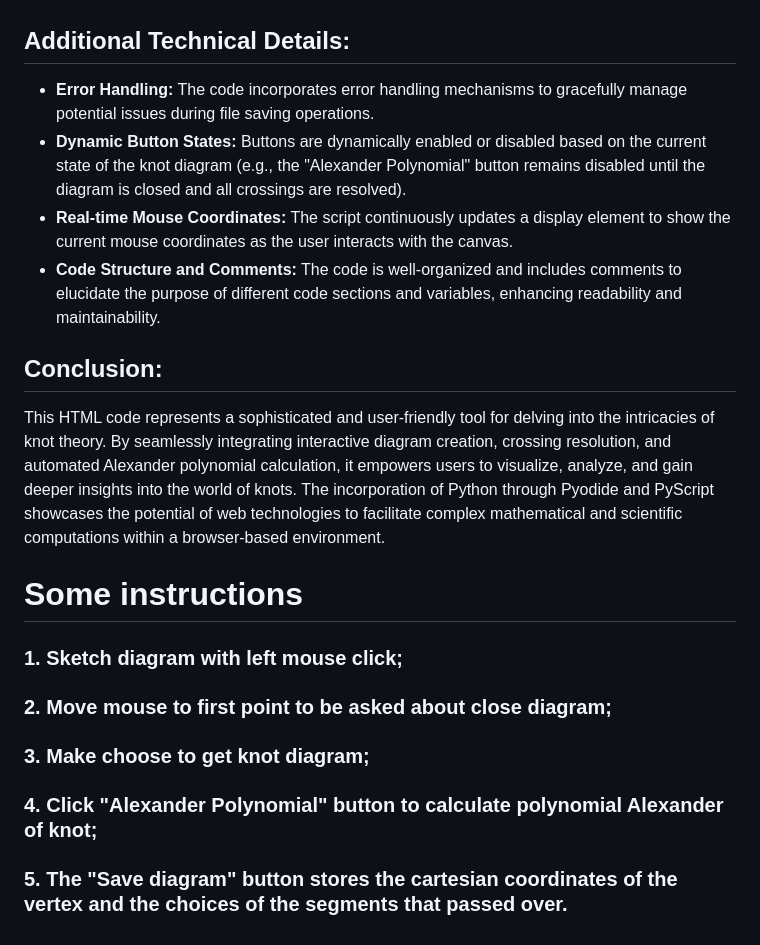
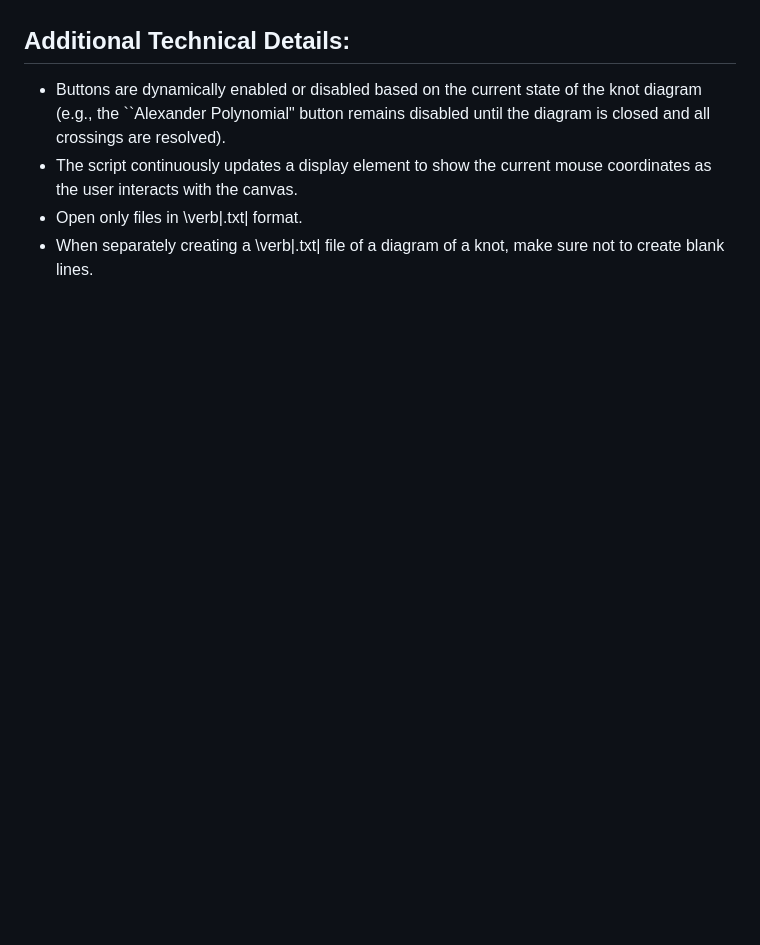
Before and after one commit to Tacioli/Alexander-Polynomial, a Markdown page: README.md, the part around one of its changes. Drawn GitHub-style; blank space fills up the shorter version.

```diff
--- a/README.md
+++ b/README.md
@@ -43,24 +40,7 @@ This HTML code is designed to create an interactive web application that empower
 
 ## Additional Technical Details:
 
-*   **Error Handling:** The code incorporates error handling mechanisms to gracefully manage potential issues during file saving operations.
-*   **Dynamic Button States:** Buttons are dynamically enabled or disabled based on the current state of the knot diagram (e.g., the "Alexander Polynomial" button remains disabled until the diagram is closed and all crossings are resolved).
-*   **Real-time Mouse Coordinates:** The script continuously updates a display element to show the current mouse coordinates as the user interacts with the canvas.
-*   **Code Structure and Comments:** The code is well-organized and includes comments to elucidate the purpose of different code sections and variables, enhancing readability and maintainability.
-
-## Conclusion:
-
-This HTML code represents a sophisticated and user-friendly tool for delving into the intricacies of knot theory. By seamlessly integrating interactive diagram creation, crossing resolution, and automated Alexander polynomial calculation, it empowers users to visualize, analyze, and gain deeper insights into the world of knots. The incorporation of Python through Pyodide and PyScript showcases the potential of web technologies to facilitate complex mathematical and scientific computations within a browser-based environment.
-
-
-# Some instructions
-
-### 1. Sketch diagram with left mouse click;
-
-### 2. Move mouse to first point to be asked about close diagram;
-
-### 3. Make choose to get knot diagram;
-
-### 4. Click "Alexander Polynomial" button to calculate polynomial Alexander of knot;
-
-### 5. The "Save diagram" button stores the cartesian coordinates of the vertex and the choices of the segments that passed over.
+*   Buttons are dynamically enabled or disabled based on the current state of the knot diagram (e.g., the ``Alexander Polynomial" button remains disabled until the diagram is closed and all crossings are resolved).
+*   The script continuously updates a display element to show the current mouse coordinates as the user interacts with the canvas.
+*   Open only files in \verb|.txt| format.
+*   When separately creating a \verb|.txt| file of a diagram of a knot, make sure not to create blank lines.
```
Also changed, not shown: other parts of README.md (+21 -24 lines).
